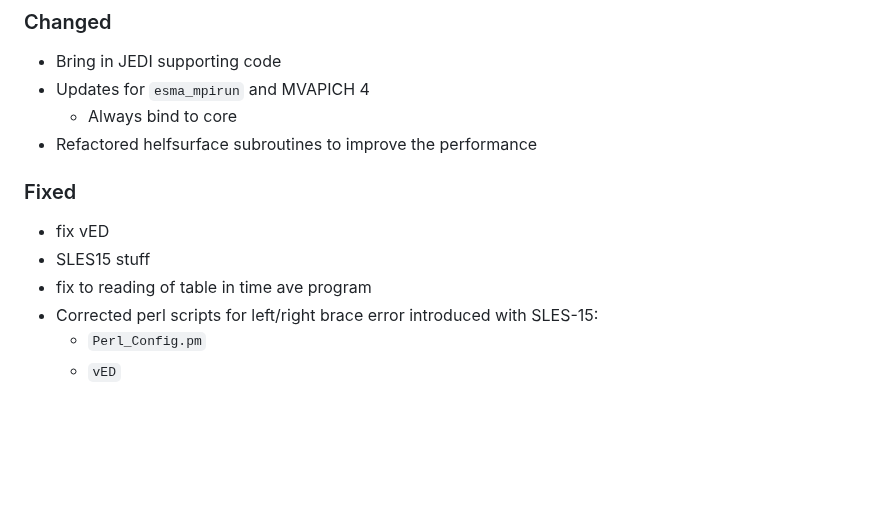
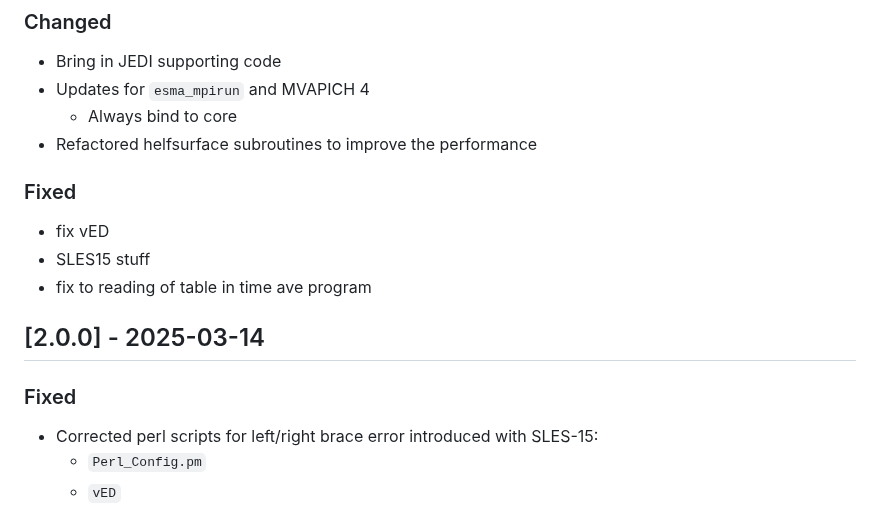
Before and after one commit to GEOS-ESM/GMAO_Shared, a Markdown page: CHANGELOG.md, the part around one of its changes. Rendered like a GitHub page; blank space fills up the shorter version.

Commit message:
Correct Changelog

```diff
--- a/CHANGELOG.md
+++ b/CHANGELOG.md
@@ -28,12 +28,16 @@ and this project adheres to [Semantic Versioning](https://semver.org/spec/v2.0.0
   - Always bind to core
 - Refactored helfsurface subroutines to improve the performance
 
-
 ### Fixed
 
 - fix vED
 - SLES15 stuff
 - fix to reading of table in time ave program
+
+## [2.0.0] - 2025-03-14
+
+### Fixed
+
 - Corrected perl scripts for left/right brace error introduced with SLES-15:
   - `Perl_Config.pm`
   - `vED`
```
Also changed, not shown: other parts of CHANGELOG.md (+1 -1 lines).
